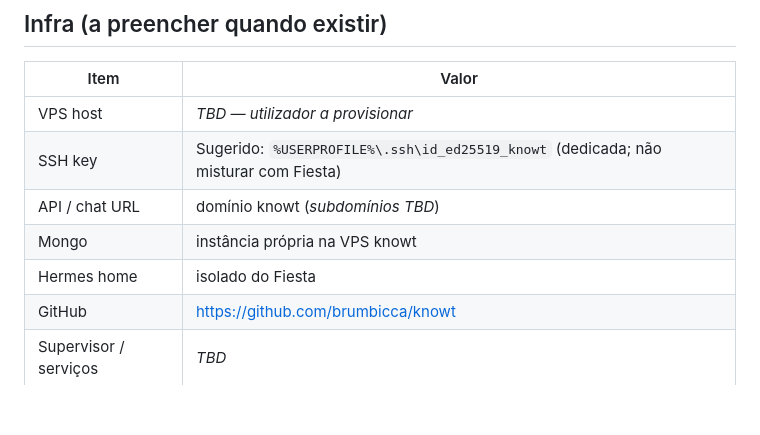
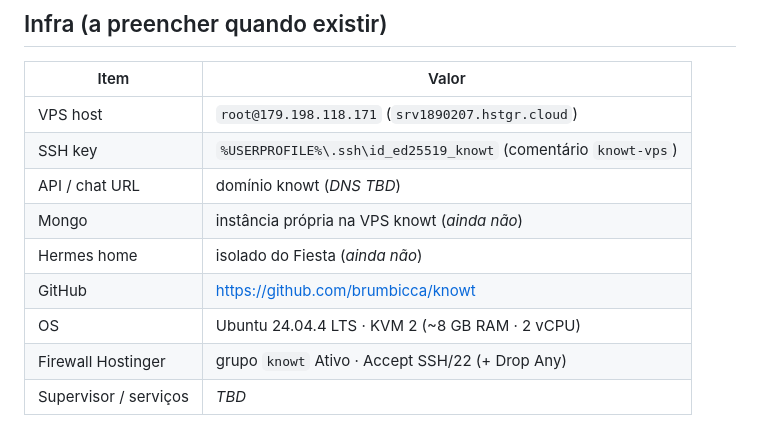
Before and after one commit to brumbicca/knowt, a Markdown page: HANDOFF.md, the part around the change. Rendered like a GitHub page; blank space fills up the shorter version.

Commit message:
docs: record knowt VPS IP and SSH access verified

```diff
--- a/HANDOFF.md
+++ b/HANDOFF.md
@@ -41,12 +41,14 @@ Produto **knowt**: onboarding autónomo de sistemas externos → contratos → c
 
 | Item | Valor |
 |---|---|
-| VPS host | _TBD — utilizador a provisionar_ |
-| SSH key | Sugerido: `%USERPROFILE%\.ssh\id_ed25519_knowt` (dedicada; não misturar com Fiesta) |
-| API / chat URL | domínio knowt (_subdomínios TBD_) |
-| Mongo | instância própria na VPS knowt |
-| Hermes home | isolado do Fiesta |
+| VPS host | `root@179.198.118.171` (`srv1890207.hstgr.cloud`) |
+| SSH key | `%USERPROFILE%\.ssh\id_ed25519_knowt` (comentário `knowt-vps`) |
+| API / chat URL | domínio knowt (_DNS TBD_) |
+| Mongo | instância própria na VPS knowt (_ainda não_) |
+| Hermes home | isolado do Fiesta (_ainda não_) |
 | GitHub | https://github.com/brumbicca/knowt |
+| OS | Ubuntu 24.04.4 LTS · KVM 2 (~8 GB RAM · 2 vCPU) |
+| Firewall Hostinger | grupo `knowt` Ativo · Accept SSH/22 (+ Drop Any) |
 | Supervisor / serviços | _TBD_ |
 
 ### O que enviar ao agente após criar VPS + GitHub
```
